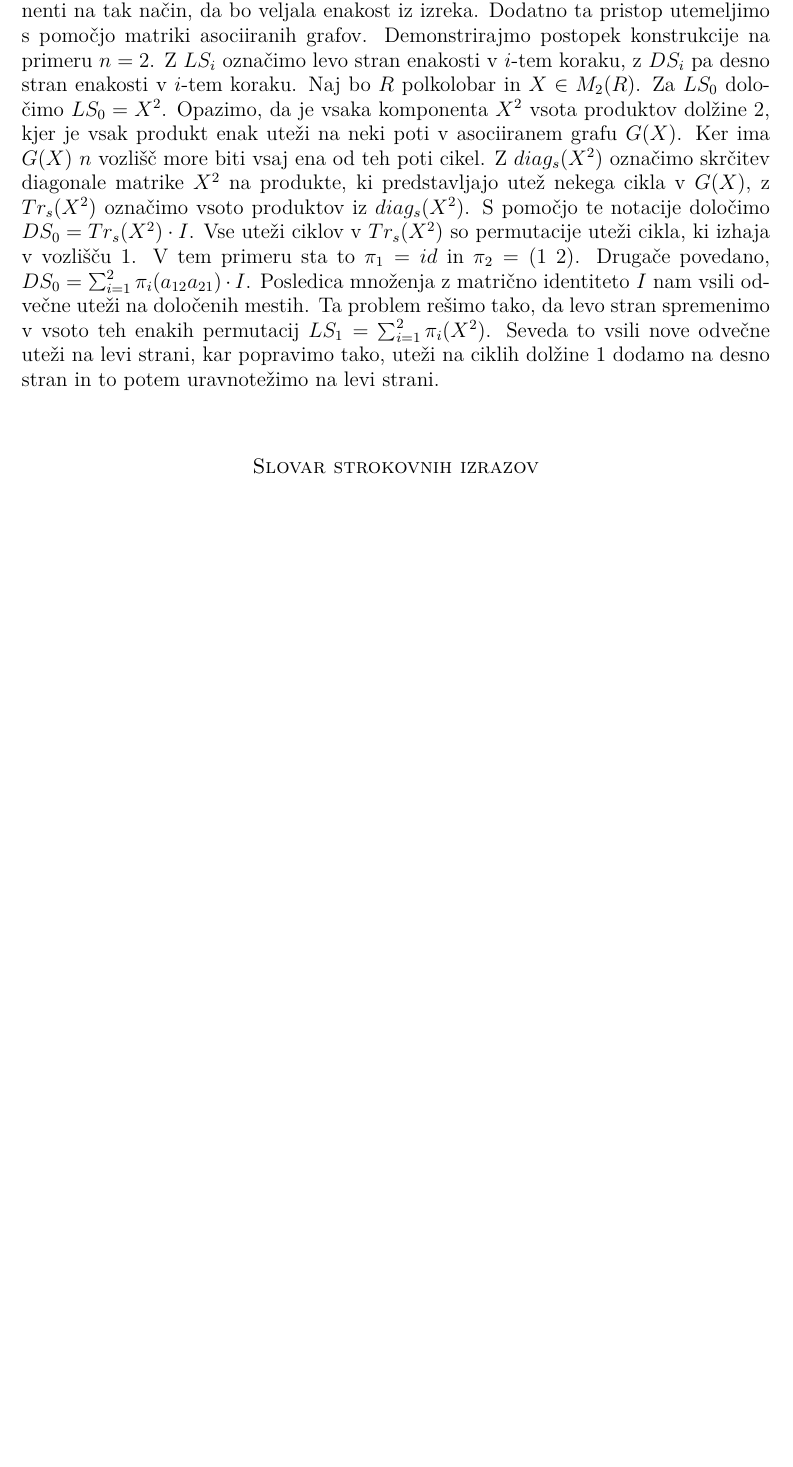
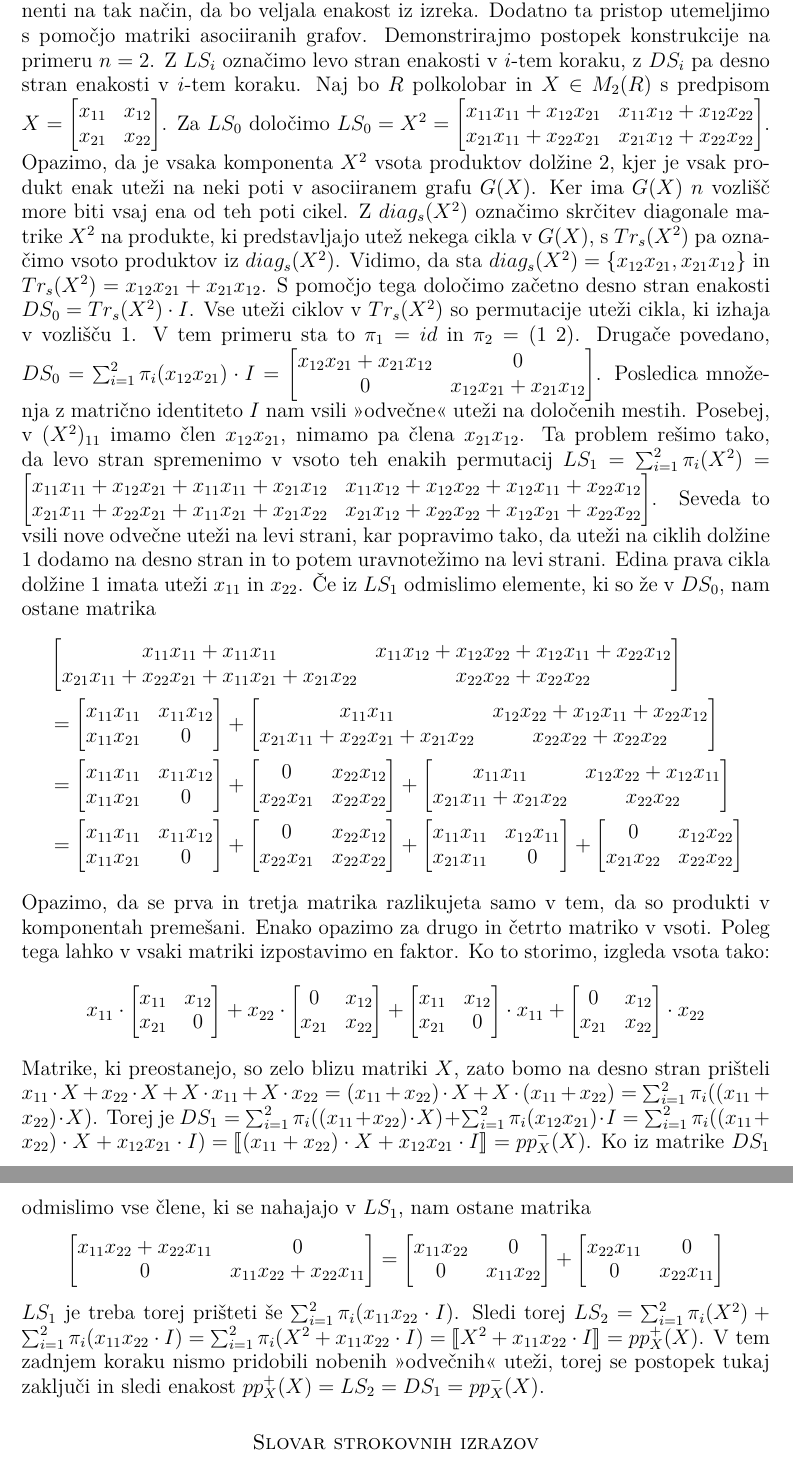
Before and after one commit to TheJim123/Diplomska-naloga, a LaTeX document (4. Končni izdelek/Linearna algebra nad polkolobarji.tex): part of page 34 of 35 before the commit and two parts of pages 34 and 35 of 36 after it, the two joined at a grey line, cut so that both start at the same text, the shorter picture padded with empty space. Compiled offline with pdfLaTeX.

Commit message:
Dodal vir in dokončal idejo dokaza

```diff
--- a/4. Končni izdelek/Linearna algebra nad polkolobarji.tex
+++ b/4. Končni izdelek/Linearna algebra nad polkolobarji.tex
@@ -1194,7 +1194,78 @@ Izkaže se, da sklep na koncu zgleda \ref{zgled:matA3} velja tudi v splošnem za
 	Naj bo $R$ poljuben polkolobar in $X\in M_n(R)$ neka kvadratna matrika nad $R$. Potem je $pp_X^{+}(X) = pp_X^{-}(X)$.
 \end{izrek}
 
-V zgledu \ref{zgled:matA3} smo pokazali izrek za $n = 2$ tako, da smo direktno poračunali komponenti pipolinoma, v dokazu pa bomo postopoma skonstruirali obe komponenti na tak način, da bo veljala enakost iz izreka. Dodatno ta pristop utemeljimo s pomočjo matriki asociiranih grafov. Demonstrirajmo postopek konstrukcije na primeru $n = 2$. Z $LS_i$ označimo levo stran enakosti v $i$-tem koraku, z $DS_i$ pa desno stran enakosti v $i$-tem koraku. Naj bo $R$ polkolobar in  $X\in M_2(R)$. Za $LS_0$ določimo $LS_0 = X^2$. Opazimo, da je vsaka komponenta $X^2$ vsota produktov dolžine $2$, kjer je vsak produkt enak uteži na neki poti v asociiranem grafu $G(X)$. Ker ima $G(X)$ $n$ vozlišč more biti vsaj ena od teh poti cikel. Z $diag_s(X^2)$ označimo skrčitev diagonale matrike $X^2$ na produkte, ki predstavljajo utež nekega cikla v $G(X)$, z $Tr_s(X^2)$ označimo vsoto produktov iz $diag_s(X^2)$. S pomočjo te notacije določimo $DS_0 = Tr_s(X^2)\cdot I$. Vse uteži ciklov v $Tr_s(X^2)$ so permutacije uteži cikla, ki izhaja v vozlišču $1$. V tem primeru sta to $\pi_1 = id$ in $\pi_2 = (1~2)$. Drugače povedano, $DS_0 = \sum_{i = 1}^{2}\pi_i(a_{12}a_{21}) \cdot I$. Posledica množenja z matrično identiteto $I$ nam vsili odvečne uteži na določenih mestih. Ta problem rešimo tako, da levo stran spremenimo v vsoto teh enakih permutacij $LS_1 = \sum_{i = 1}^{2}\pi_i(X^2)$. Seveda to vsili nove odvečne uteži na levi strani, kar popravimo tako, uteži na ciklih dolžine $1$ dodamo na desno stran in to potem uravnotežimo na levi strani.
+V zgledu \ref{zgled:matA3} smo pokazali izrek za $n = 2$ tako, da smo direktno poračunali komponenti pipolinoma, v dokazu pa bomo postopoma skonstruirali obe komponenti na tak način, da bo veljala enakost iz izreka. Dodatno ta pristop utemeljimo s pomočjo matriki asociiranih grafov. Demonstrirajmo postopek konstrukcije na primeru $n = 2$. Z $LS_i$ označimo levo stran enakosti v $i$-tem koraku, z $DS_i$ pa desno stran enakosti v $i$-tem koraku. Naj bo $R$ polkolobar in $X\in M_2(R)$ s predpisom $X = \begin{bmatrix}
+	x_{11} & x_{12} \\
+	x_{21} & x_{22}
+\end{bmatrix}$. Za $LS_0$ določimo $LS_0 = X^2 = \begin{bmatrix}
+x_{11}x_{11} + x_{12}x_{21} & x_{11}x_{12} + x_{12}x_{22} \\
+x_{21}x_{11} + x_{22}x_{21} & x_{21}x_{12} + x_{22}x_{22}
+\end{bmatrix}$. Opazimo, da je vsaka komponenta $X^2$ vsota produktov dolžine $2$, kjer je vsak produkt enak uteži na neki poti v asociiranem grafu $G(X)$. Ker ima $G(X)$ $n$ vozlišč more biti vsaj ena od teh poti cikel. Z $diag_s(X^2)$ označimo skrčitev diagonale matrike $X^2$ na produkte, ki predstavljajo utež nekega cikla v $G(X)$, s $Tr_s(X^2)$ pa označimo vsoto produktov iz $diag_s(X^2)$. Vidimo, da sta $diag_s(X^2) = \{x_{12}x_{21}, x_{21}x_{12}\}$ in $Tr_s(X^2) = x_{12}x_{21} + x_{21}x_{12}$. S pomočjo tega določimo začetno desno stran enakosti $DS_0 = Tr_s(X^2)\cdot I$. Vse uteži ciklov v $Tr_s(X^2)$ so permutacije uteži cikla, ki izhaja v vozlišču $1$. V tem primeru sta to $\pi_1 = id$ in $\pi_2 = (1~2)$. Drugače povedano, $DS_0 = \sum_{i = 1}^{2}\pi_i(x_{12}x_{21}) \cdot I = \begin{bmatrix}
+x_{12}x_{21} + x_{21}x_{12} & 0 \\
+0 & x_{12}x_{21} + x_{21}x_{12}
+\end{bmatrix}$. Posledica množenja z matrično identiteto $I$ nam vsili ">odvečne"< uteži na določenih mestih. Posebej, v $(X^2)_{11}$ imamo člen $x_{12}x_{21}$, nimamo pa člena $x_{21}x_{12}$. Ta problem rešimo tako, da levo stran spremenimo v vsoto teh enakih permutacij $LS_1 = \sum_{i = 1}^{2}\pi_i(X^2) = \begin{bmatrix}
+x_{11}x_{11} + x_{12}x_{21} + x_{11}x_{11} + x_{21}x_{12} & x_{11}x_{12} + x_{12}x_{22} + x_{12}x_{11} + x_{22}x_{12}\\
+ x_{21}x_{11} + x_{22}x_{21} + x_{11}x_{21} + x_{21}x_{22} & x_{21}x_{12} + x_{22}x_{22} + x_{12}x_{21} + x_{22}x_{22}
+\end{bmatrix}$. Seveda to vsili nove odvečne uteži na levi strani, kar popravimo tako, da uteži na ciklih dolžine $1$ dodamo na desno stran in to potem uravnotežimo na levi strani. Edina prava cikla dolžine $1$ imata uteži $x_{11}$ in $x_{22}$. Če iz $LS_1$ odmislimo elemente, ki so že v $DS_0$, nam ostane matrika \begin{align*}
+& \begin{bmatrix}
+	x_{11}x_{11} + x_{11}x_{11} & x_{11}x_{12} + x_{12}x_{22} + x_{12}x_{11} + x_{22}x_{12}\\
+	x_{21}x_{11} + x_{22}x_{21} + x_{11}x_{21} + x_{21}x_{22} & x_{22}x_{22} + x_{22}x_{22}
+\end{bmatrix}\\ &= \begin{bmatrix}
+x_{11}x_{11} & x_{11}x_{12} \\
+x_{11}x_{21} & 0
+\end{bmatrix} + \begin{bmatrix}
+x_{11}x_{11} & x_{12}x_{22} + x_{12}x_{11} + x_{22}x_{12}\\
+x_{21}x_{11} + x_{22}x_{21} + x_{21}x_{22} & x_{22}x_{22} + x_{22}x_{22}
+\end{bmatrix} \\
+&= \begin{bmatrix}
+	x_{11}x_{11} & x_{11}x_{12} \\
+	x_{11}x_{21} & 0
+\end{bmatrix} + \begin{bmatrix}
+	0 & x_{22}x_{12}\\
+	x_{22}x_{21} & x_{22}x_{22}
+\end{bmatrix} + \begin{bmatrix}
+x_{11}x_{11} & x_{12}x_{22} + x_{12}x_{11} \\
+x_{21}x_{11} + x_{21}x_{22} & x_{22}x_{22}
+\end{bmatrix} \\
+&= \begin{bmatrix}
+	x_{11}x_{11} & x_{11}x_{12} \\
+	x_{11}x_{21} & 0
+\end{bmatrix} + \begin{bmatrix}
+	0 & x_{22}x_{12}\\
+	x_{22}x_{21} & x_{22}x_{22}
+\end{bmatrix} + \begin{bmatrix}
+	x_{11}x_{11} & x_{12}x_{11} \\
+	x_{21}x_{11} & 0
+\end{bmatrix} + \begin{bmatrix}
+0 & x_{12}x_{22} \\
+x_{21}x_{22} & x_{22}x_{22}
+\end{bmatrix}
+\end{align*}
+Opazimo, da se prva in tretja matrika razlikujeta samo v tem, da so produkti v komponentah premešani. Enako opazimo za drugo in četrto matriko v vsoti. Poleg tega lahko v vsaki matriki izpostavimo en faktor. Ko to storimo, izgleda vsota tako: $$x_{11}\cdot\begin{bmatrix}
+	x_{11} & x_{12} \\
+	x_{21} & 0
+\end{bmatrix} + x_{22}\cdot\begin{bmatrix}
+	0 & x_{12}\\
+	x_{21} & x_{22}
+\end{bmatrix} + \begin{bmatrix}
+	x_{11} & x_{12} \\
+	x_{21} & 0
+\end{bmatrix}\cdot x_{11} + \begin{bmatrix}
+	0 & x_{12} \\
+	x_{21} & x_{22}
+\end{bmatrix}\cdot x_{22}$$
+Matrike, ki preostanejo, so zelo blizu matriki $X$, zato bomo na desno stran prišteli $x_{11}\cdot X + x_{22}\cdot X + X\cdot x_{11} + X\cdot x_{22} = (x_{11} + x_{22})\cdot X + X\cdot (x_{11} + x_{22}) = \sum_{i = 1}^{2}\pi_i((x_{11} + x_{22})\cdot X)$. Torej je $DS_1 = \sum_{i = 1}^2\pi_i((x_{11} + x_{22})\cdot X) + \sum_{i = 1}^2\pi_i(x_{12}x_{21})\cdot I = \sum_{i = 1}^2\pi_i((x_{11} + x_{22})\cdot X + x_{12}x_{21}\cdot I) = \llbracket (x_{11} + x_{22})\cdot X + x_{12}x_{21}\cdot I \rrbracket = pp_X^{-}(X)$.
+Ko iz matrike $DS_1$ odmislimo vse člene, ki se nahajajo v $LS_1$, nam ostane matrika $$\begin{bmatrix}
+	 x_{11}x_{22} + x_{22}x_{11} & 0 \\
+	0 & x_{11}x_{22} + x_{22}x_{11}
+\end{bmatrix} = \begin{bmatrix}
+x_{11}x_{22} & 0 \\
+0 & x_{11}x_{22}
+\end{bmatrix} + \begin{bmatrix}
+x_{22}x_{11} & 0 \\
+0 & x_{22}x_{11}
+\end{bmatrix}$$
+$LS_1$ je treba torej prišteti še $\sum_{i=1}^{2}\pi_i(x_{11}x_{22}\cdot I)$. Sledi torej $LS_2 = \sum_{i = 1}^{2}\pi_i(X^2) + \sum_{i = 1}^{2}\pi_i(x_{11}x_{22}\cdot I) = \sum_{i = 1}^{2}\pi_i(X^2 + x_{11}x_{22}\cdot I) = \llbracket X^2 + x_{11}x_{22}\cdot I \rrbracket = pp_X^{+}(X)$. V tem zadnjem koraku nismo pridobili nobenih ">odvečnih"< uteži, torej se postopek tukaj zaključi in sledi enakost $pp_X^{+}(X) = LS_2 = DS_1 = pp_X^{-}(X)$.
 \section*{Slovar strokovnih izrazov}
 
 \geslo{base of a semimodule}{baza polmodula -- linearno neodvisna podmnožica v polmodulu, ki ga generira}
```
Also changed, not shown: 4. Končni izdelek/Linearna algebra nad polkolobarji.pdf, 5. Viri/Grosu2011_TheCayley-HamiltonTheoremForNocomutSemiring[28].pdf (added), 4. Končni izdelek/Linearna algebra nad polkolobarji.tex (44 more changed lines).
